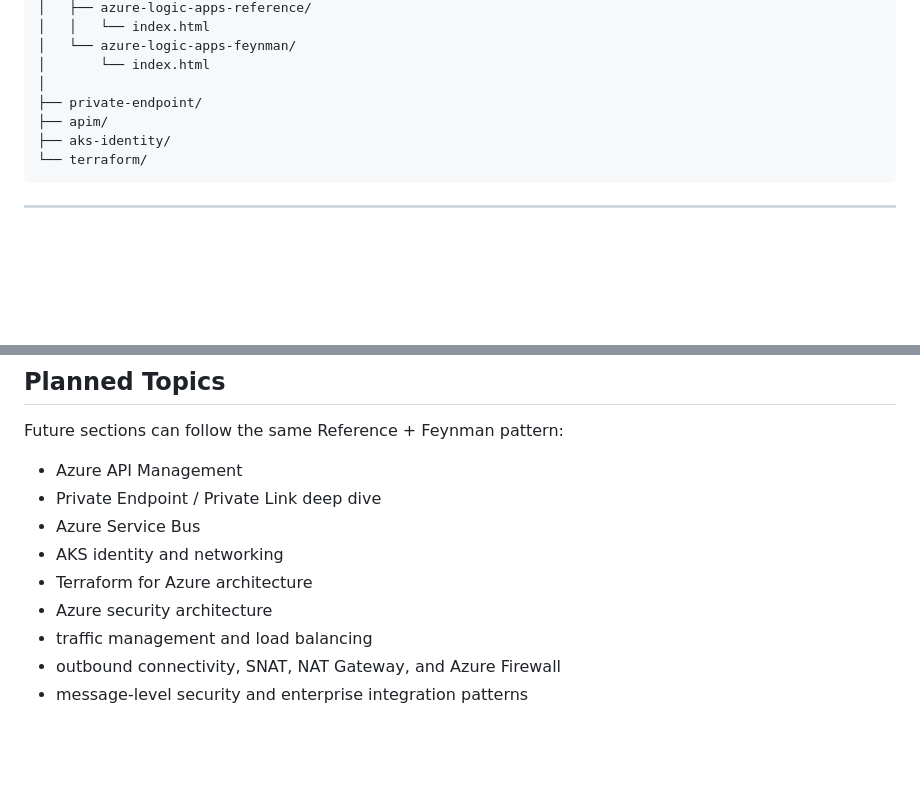
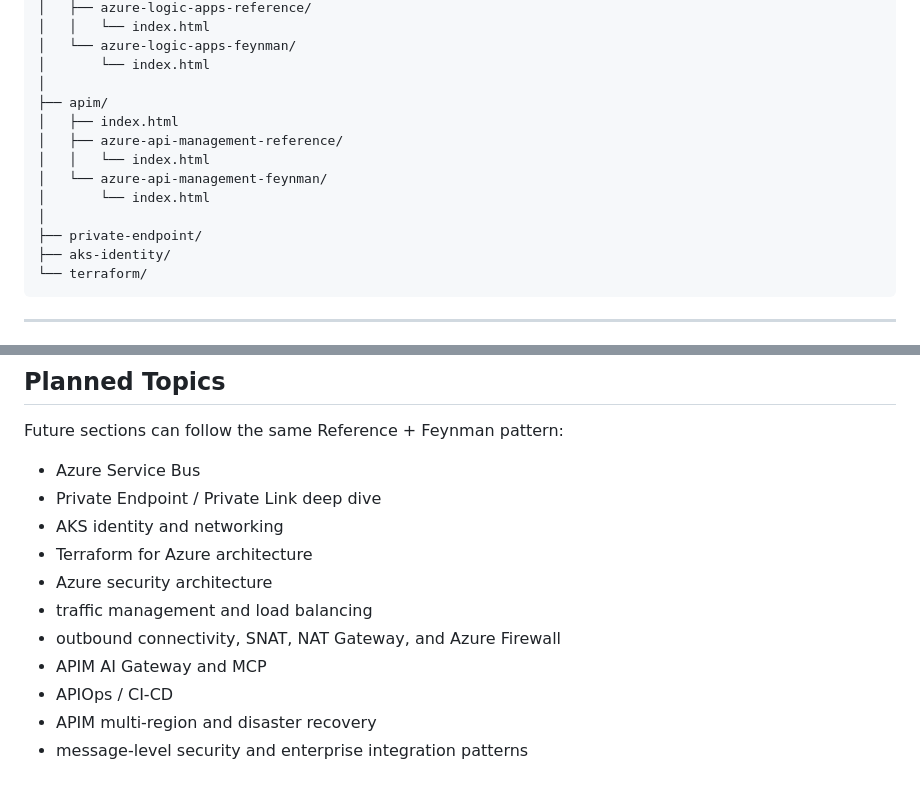
Before and after one commit to KSAShoukathAli/azure-architecture-study-notes, a Markdown page: README.md, 2 parts joined by grey strips. Drawn GitHub-style; blank space fills up the shorter version.

````diff
--- a/README.md
+++ b/README.md
@@ -105,8 +144,14 @@ azure-architecture-study-notes/
 │   └── azure-logic-apps-feynman/
 │       └── index.html
 │
+├── apim/
+│   ├── index.html
+│   ├── azure-api-management-reference/
+│   │   └── index.html
+│   └── azure-api-management-feynman/
+│       └── index.html
+│
 ├── private-endpoint/
-├── apim/
 ├── aks-identity/
 └── terraform/
 ```
@@ -163,12 +208,14 @@ Live site:
 
 Future sections can follow the same Reference + Feynman pattern:
 
-- Azure API Management
+- Azure Service Bus
 - Private Endpoint / Private Link deep dive
-- Azure Service Bus
 - AKS identity and networking
 - Terraform for Azure architecture
 - Azure security architecture
 - traffic management and load balancing
 - outbound connectivity, SNAT, NAT Gateway, and Azure Firewall
+- APIM AI Gateway and MCP
+- APIOps / CI-CD
+- APIM multi-region and disaster recovery
 - message-level security and enterprise integration patterns
````
Also changed, not shown: other parts of README.md (+39 -0 lines).
